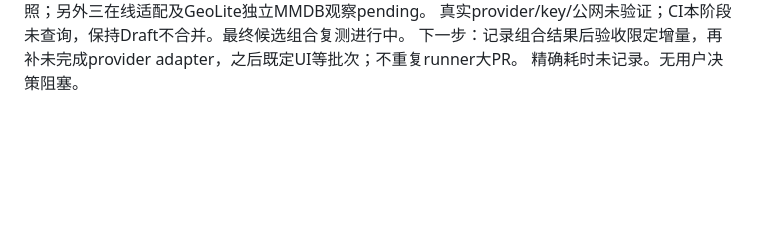
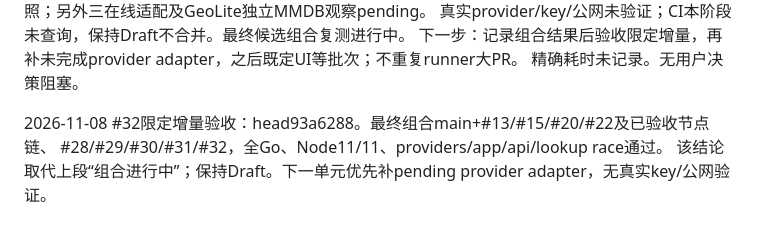
Before and after one commit to raydocs/ipd, a Markdown page: docs/PROGRESS.md, the part around the change. Drawn GitHub-style; blank space fills up the shorter version.

```diff
--- a/docs/PROGRESS.md
+++ b/docs/PROGRESS.md
@@ -34,3 +34,7 @@ TLS fixture隔离子进程，不污染全套信任根。分支全Go、全部Node
 真实provider/key/公网未验证；CI本阶段未查询，保持Draft不合并。最终候选组合复测进行中。
 下一步：记录组合结果后验收限定增量，再补未完成provider adapter，之后既定UI等批次；不重复runner大PR。
 精确耗时未记录。无用户决策阻塞。
+
+2026-11-08 #32限定增量验收：head93a6288。最终组合main+#13/#15/#20/#22及已验收节点链、
+#28/#29/#30/#31/#32，全Go、Node11/11、providers/app/api/lookup race通过。
+该结论取代上段“组合进行中”；保持Draft。下一单元优先补pending provider adapter，无真实key/公网验证。
```
Also changed, not shown: docs/ROADMAP-STATUS.md (+8 -0 lines).
